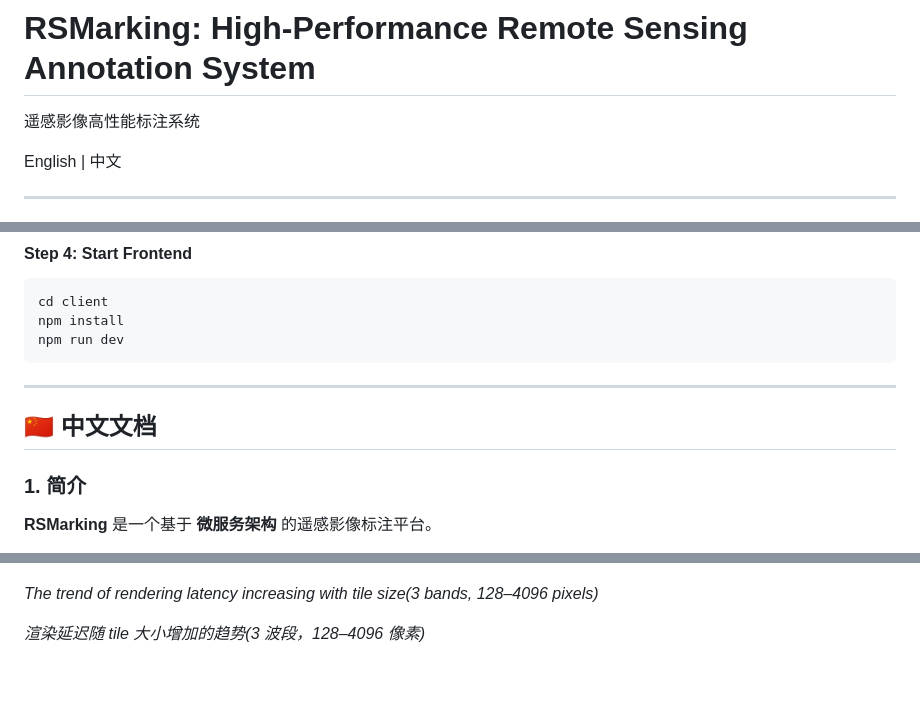
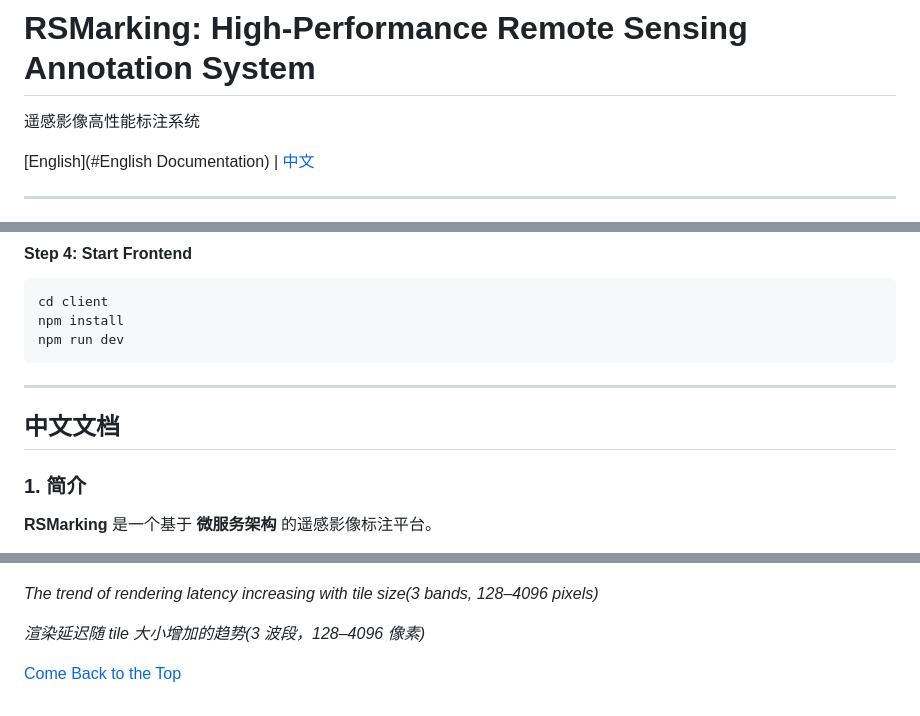
Before and after one commit to TobeTenkabito/rsmarking, a Markdown page: README.md, 3 parts joined by grey strips. Rendered like a GitHub page; blank space fills up the shorter version.

```diff
--- a/README.md
+++ b/README.md
@@ -2,7 +2,7 @@
 
 遥感影像高性能标注系统
 
-English | 中文
+[English](#English Documentation) | [中文](#中文文档)
 
 ---
 
@@ -89,9 +89,7 @@ npm run dev
 
 ---
 
-<a name="中文"></a>
-
-## 🇨🇳 中文文档
+## 中文文档
 
 ### 1. 简介
 
@@ -253,3 +251,5 @@ High coverage reports from **Vitest** and **Pytest**.
 *The trend of rendering latency increasing with tile size(3 bands, 128–4096 pixels)*
 
 *渲染延迟随 tile 大小增加的趋势(3 波段，128–4096 像素)*
+
+[Come Back to the Top](#rsmarking-high-performance-remote-sensing-annotation-system)
```
Also changed, not shown: other parts of README.md (+2 -2 lines).
